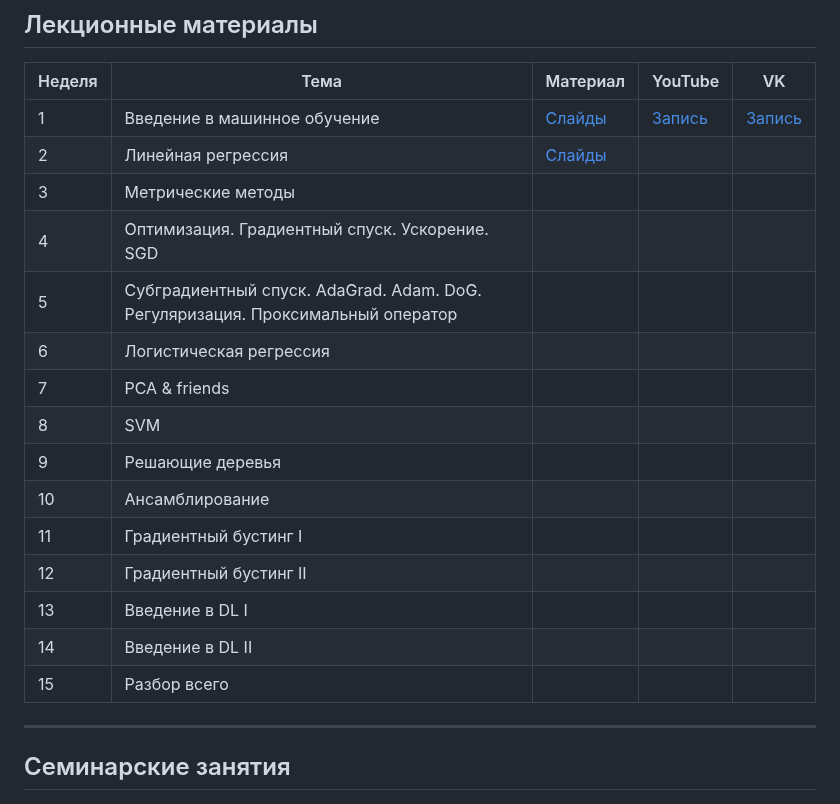
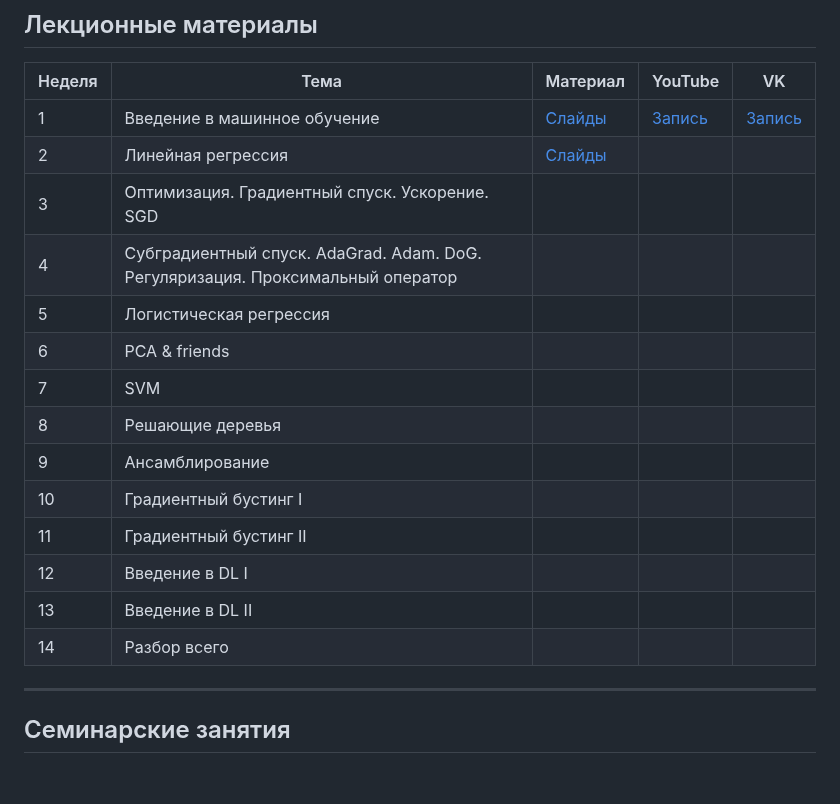
Before and after one commit to denisfeniska/Mipt, a Markdown page: README.md, the part around one of its changes. Drawn GitHub-style; blank space fills up the shorter version.

```diff
--- a/README.md
+++ b/README.md
@@ -10,19 +10,18 @@
 |--------|------|----------|---------|----|
 | 1 | Введение в машинное обучение | [Слайды](Лекции/01%20лекция/ФПМИ%20осень%202025%20лекция%201%20презентация.pdf) | [Запись](https://youtu.be/P7HtePNxZVs?si=zm9NzLb6Yw7FtwjC) | [Запись](https://vkvideo.ru/video-206078025_456240600) |
 | 2 | Линейная регрессия | [Слайды](Лекции/02%20лекция/ФПМИ%20осень%202025%20лекция%202%20презентация.pdf) | | |
-| 3 | Метрические методы | | | |
-| 4 | Оптимизация. Градиентный спуск. Ускорение. SGD | | | |
-| 5 | Субградиентный спуск. AdaGrad. Adam. DoG. Регуляризация. Проксимальный оператор | | | |
-| 6 | Логистическая регрессия | | | |
-| 7 | PCA & friends | | | |
-| 8 | SVM | | | |
-| 9 | Решающие деревья | | | |
-| 10 | Ансамблирование | | | |
-| 11 | Градиентный бустинг I | | | |
-| 12 | Градиентный бустинг II | | | |
-| 13 | Введение в DL I | | | |
-| 14 | Введение в DL II | | | |
-| 15 | Разбор всего | | | |
+| 3 | Оптимизация. Градиентный спуск. Ускорение. SGD | | | |
+| 4 | Субградиентный спуск. AdaGrad. Adam. DoG. Регуляризация. Проксимальный оператор | | | |
+| 5 | Логистическая регрессия | | | |
+| 6 | PCA & friends | | | |
+| 7 | SVM | | | |
+| 8 | Решающие деревья | | | |
+| 9 | Ансамблирование | | | |
+| 10 | Градиентный бустинг I | | | |
+| 11 | Градиентный бустинг II | | | |
+| 12 | Введение в DL I | | | |
+| 13 | Введение в DL II | | | |
+| 14 | Разбор всего | | | |
 
 ---
 
```
Also changed, not shown: other parts of README.md (+1 -1 lines).
